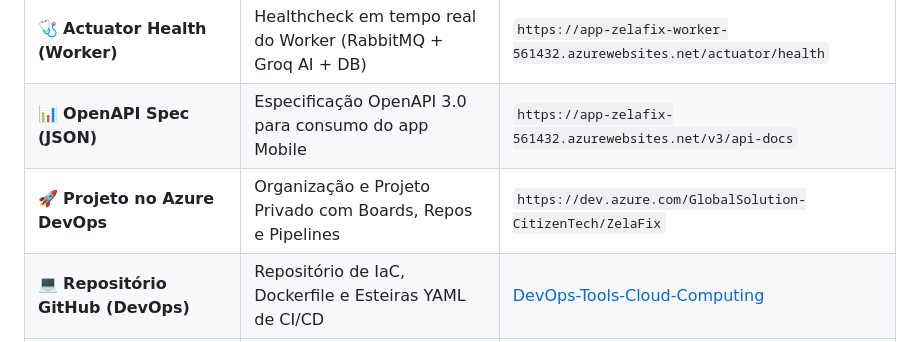
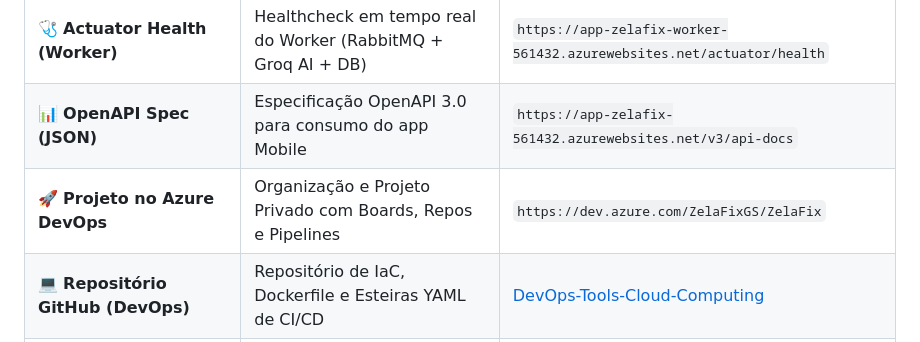
Before and after one commit to Global-Solution-CitizenTech/DevOps-Tools-Cloud-Computing, a Markdown page: README.md, the part around the change. Rendered like a GitHub page.

```diff
--- a/README.md
+++ b/README.md
@@ -27,7 +27,7 @@
 | ⚙️ **Worker em Produção (Azure Web App)** | Host do Heavy Worker de Triagem Inteligente e Votos (Porta 8081) | `https://app-zelafix-worker-561432.azurewebsites.net` |
 | 🩺 **Actuator Health (Worker)** | Healthcheck em tempo real do Worker (RabbitMQ + Groq AI + DB) | `https://app-zelafix-worker-561432.azurewebsites.net/actuator/health` |
 | 📊 **OpenAPI Spec (JSON)** | Especificação OpenAPI 3.0 para consumo do app Mobile | `https://app-zelafix-561432.azurewebsites.net/v3/api-docs` |
-| 🚀 **Projeto no Azure DevOps** | Organização e Projeto Privado com Boards, Repos e Pipelines | `https://dev.azure.com/GlobalSolution-CitizenTech/ZelaFix` |
+| 🚀 **Projeto no Azure DevOps** | Organização e Projeto Privado com Boards, Repos e Pipelines | `https://dev.azure.com/ZelaFixGS/ZelaFix` |
 | 💻 **Repositório GitHub (DevOps)** | Repositório de IaC, Dockerfile e Esteiras YAML de CI/CD | [DevOps-Tools-Cloud-Computing](https://github.com/Global-Solution-CitizenTech/DevOps-Tools-Cloud-Computing) |
 | ☕ **Repositório GitHub (Java Advanced)** | Código-fonte da aplicação Spring Boot e suíte de testes | [Java-Advanced](https://github.com/Global-Solution-CitizenTech/Java-Advanced) |
 | 🎥 **Vídeo de Demonstração (YouTube)** | Demonstração narrada por voz com esteira completa e CRUD | *(Link YouTube a ser inserido após gravação)* |
```
Also changed, not shown: docs/gs2-zelafix-diagrama.png (added), 4 other files.
